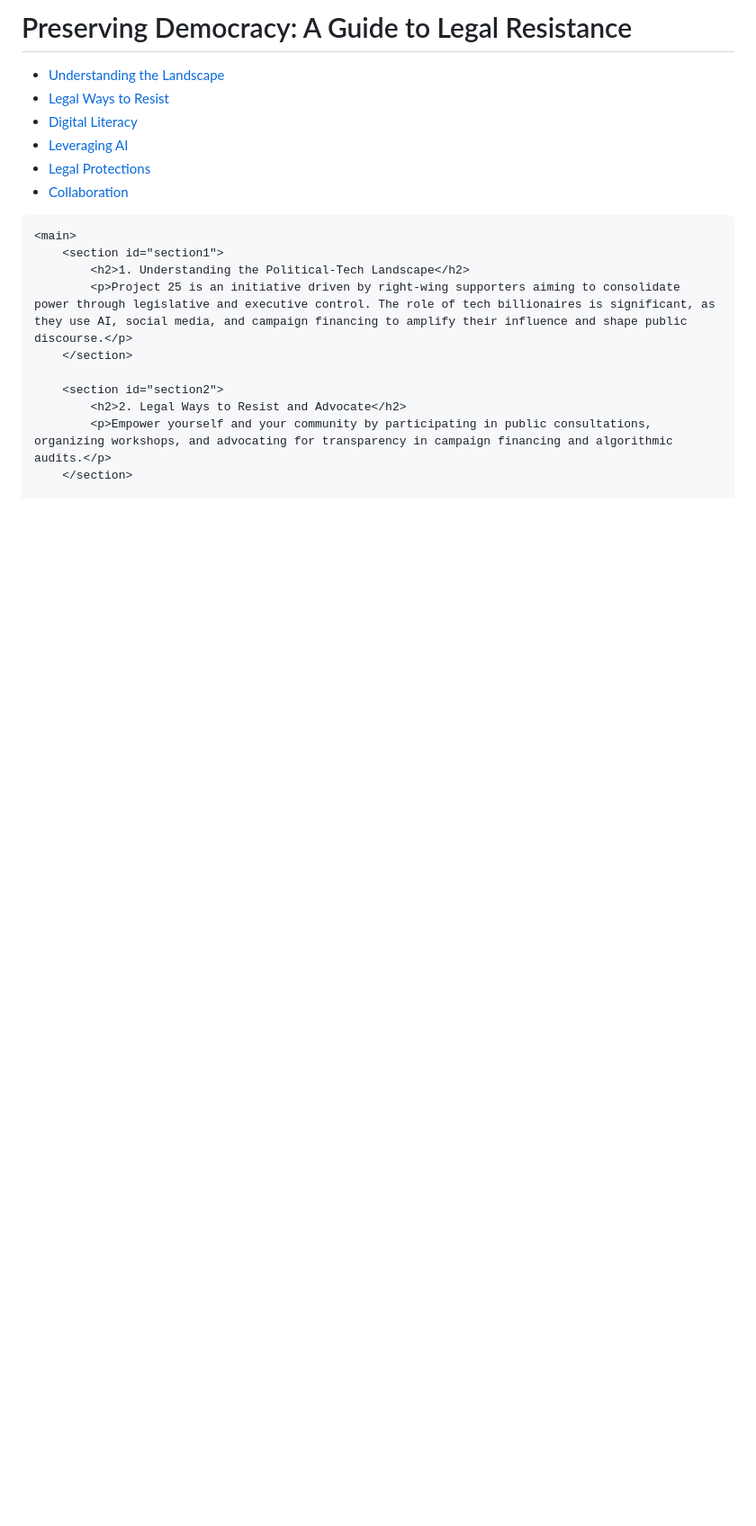
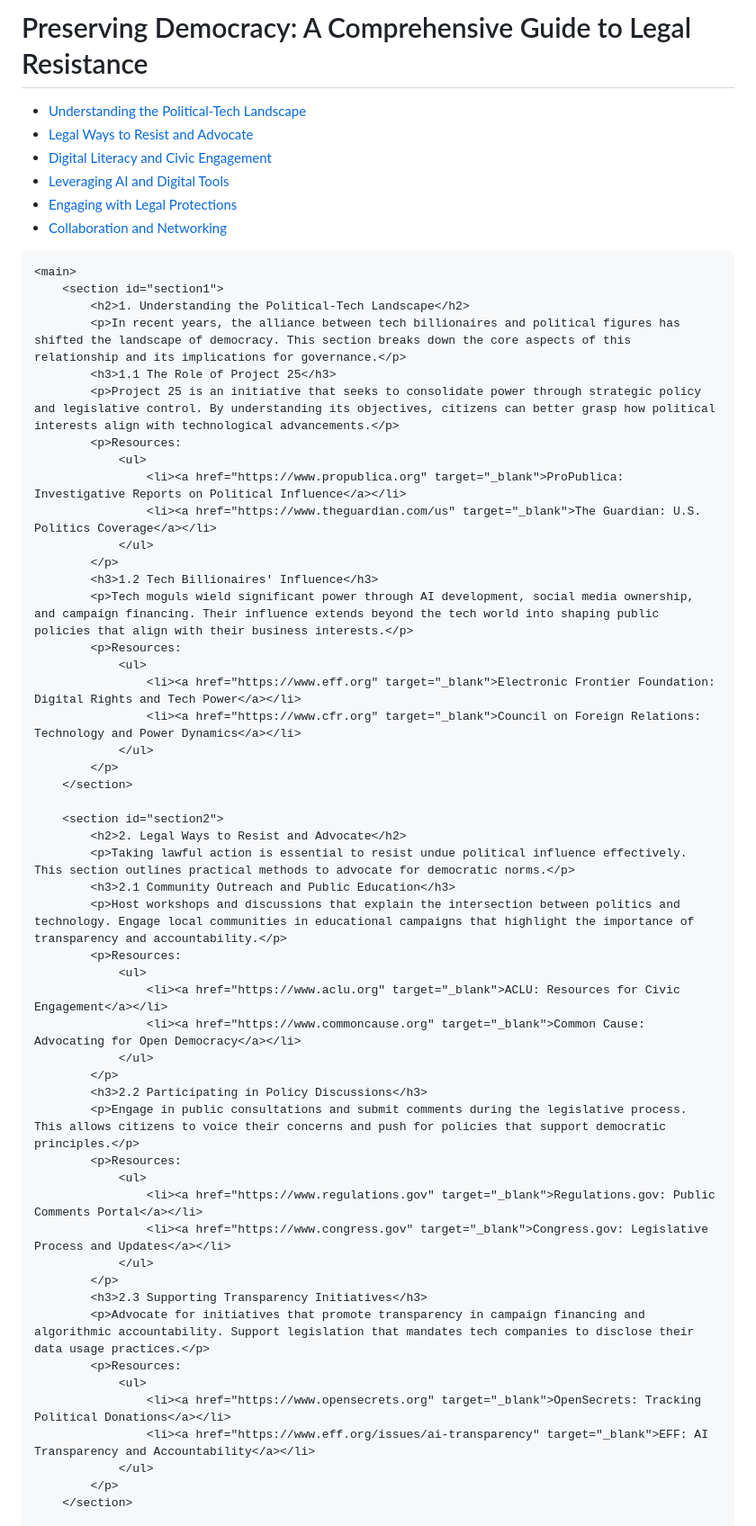
Before and after one commit to SASMUPPET/SASMUPPET.github.io, a Markdown page: README.md, the part around one of its changes. Shown at 90% size. GitHub-like rendering; blank space fills up the shorter version.

```diff
--- a/README.md
+++ b/README.md
@@ -3,21 +3,21 @@
 <head>
     <meta charset="UTF-8">
     <meta name="viewport" content="width=device-width, initial-scale=1.0">
-    <title>Preserving Democracy - A Guide to Legal Resistance</title>
+    <title>Preserving Democracy - A Comprehensive Guide to Legal Resistance</title>
     <link rel="stylesheet" href="styles.css">
     <script src="scripts.js" defer></script>
 </head>
 <body>
     <header>
-        <h1>Preserving Democracy: A Guide to Legal Resistance</h1>
+        <h1>Preserving Democracy: A Comprehensive Guide to Legal Resistance</h1>
         <nav>
             <ul>
-                <li><a href="#section1">Understanding the Landscape</a></li>
-                <li><a href="#section2">Legal Ways to Resist</a></li>
-                <li><a href="#section3">Digital Literacy</a></li>
-                <li><a href="#section4">Leveraging AI</a></li>
-                <li><a href="#section5">Legal Protections</a></li>
-                <li><a href="#section6">Collaboration</a></li>
+                <li><a href="#section1">Understanding the Political-Tech Landscape</a></li>
+                <li><a href="#section2">Legal Ways to Resist and Advocate</a></li>
+                <li><a href="#section3">Digital Literacy and Civic Engagement</a></li>
+                <li><a href="#section4">Leveraging AI and Digital Tools</a></li>
+                <li><a href="#section5">Engaging with Legal Protections</a></li>
+                <li><a href="#section6">Collaboration and Networking</a></li>
             </ul>
         </nav>
     </header>
@@ -25,12 +25,52 @@
     <main>
         <section id="section1">
             <h2>1. Understanding the Political-Tech Landscape</h2>
-            <p>Project 25 is an initiative driven by right-wing supporters aiming to consolidate power through legislative and executive control. The role of tech billionaires is significant, as they use AI, social media, and campaign financing to amplify their influence and shape public discourse.</p>
+            <p>In recent years, the alliance between tech billionaires and political figures has shifted the landscape of democracy. This section breaks down the core aspects of this relationship and its implications for governance.</p>
+            <h3>1.1 The Role of Project 25</h3>
+            <p>Project 25 is an initiative that seeks to consolidate power through strategic policy and legislative control. By understanding its objectives, citizens can better grasp how political interests align with technological advancements.</p>
+            <p>Resources:
+                <ul>
+                    <li><a href="https://www.propublica.org" target="_blank">ProPublica: Investigative Reports on Political Influence</a></li>
+                    <li><a href="https://www.theguardian.com/us" target="_blank">The Guardian: U.S. Politics Coverage</a></li>
+                </ul>
+            </p>
+            <h3>1.2 Tech Billionaires' Influence</h3>
+            <p>Tech moguls wield significant power through AI development, social media ownership, and campaign financing. Their influence extends beyond the tech world into shaping public policies that align with their business interests.</p>
+            <p>Resources:
+                <ul>
+                    <li><a href="https://www.eff.org" target="_blank">Electronic Frontier Foundation: Digital Rights and Tech Power</a></li>
+                    <li><a href="https://www.cfr.org" target="_blank">Council on Foreign Relations: Technology and Power Dynamics</a></li>
+                </ul>
+            </p>
         </section>
 
         <section id="section2">
             <h2>2. Legal Ways to Resist and Advocate</h2>
-            <p>Empower yourself and your community by participating in public consultations, organizing workshops, and advocating for transparency in campaign financing and algorithmic audits.</p>
+            <p>Taking lawful action is essential to resist undue political influence effectively. This section outlines practical methods to advocate for democratic norms.</p>
+            <h3>2.1 Community Outreach and Public Education</h3>
+            <p>Host workshops and discussions that explain the intersection between politics and technology. Engage local communities in educational campaigns that highlight the importance of transparency and accountability.</p>
+            <p>Resources:
+                <ul>
+                    <li><a href="https://www.aclu.org" target="_blank">ACLU: Resources for Civic Engagement</a></li>
+                    <li><a href="https://www.commoncause.org" target="_blank">Common Cause: Advocating for Open Democracy</a></li>
+                </ul>
+            </p>
+            <h3>2.2 Participating in Policy Discussions</h3>
+            <p>Engage in public consultations and submit comments during the legislative process. This allows citizens to voice their concerns and push for policies that support democratic principles.</p>
+            <p>Resources:
+                <ul>
+                    <li><a href="https://www.regulations.gov" target="_blank">Regulations.gov: Public Comments Portal</a></li>
+                    <li><a href="https://www.congress.gov" target="_blank">Congress.gov: Legislative Process and Updates</a></li>
+                </ul>
+            </p>
+            <h3>2.3 Supporting Transparency Initiatives</h3>
+            <p>Advocate for initiatives that promote transparency in campaign financing and algorithmic accountability. Support legislation that mandates tech companies to disclose their data usage practices.</p>
+            <p>Resources:
+                <ul>
+                    <li><a href="https://www.opensecrets.org" target="_blank">OpenSecrets: Tracking Political Donations</a></li>
+                    <li><a href="https://www.eff.org/issues/ai-transparency" target="_blank">EFF: AI Transparency and Accountability</a></li>
+                </ul>
+            </p>
         </section>
 
         <section id="section3">
```
Also changed, not shown: other parts of README.md (+41 -17 lines).
